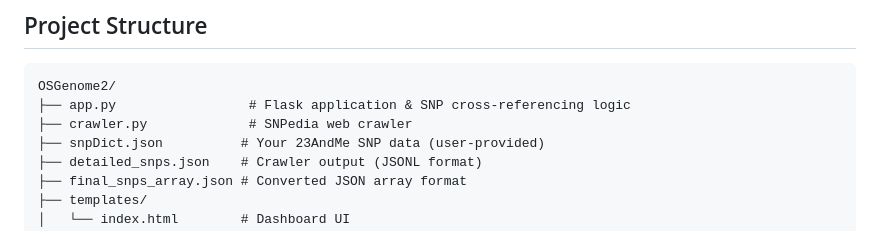
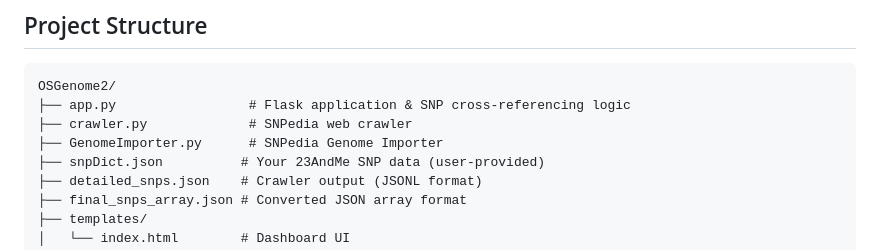
Before and after one commit to mentatpsi/OSGenome2, a Markdown page: README.md, the part around the change. Rendered like a GitHub page.

Commit message:
Directory structure

```diff
--- a/README.md
+++ b/README.md
@@ -12,6 +12,7 @@ OSGenome2 is a Flask-based web application that cross-references your personal S
 OSGenome2/
 ├── app.py                 # Flask application & SNP cross-referencing logic
 ├── crawler.py             # SNPedia web crawler
+├── GenomeImporter.py      # SNPedia Genome Importer
 ├── snpDict.json          # Your 23AndMe SNP data (user-provided)
 ├── detailed_snps.json    # Crawler output (JSONL format)
 ├── final_snps_array.json # Converted JSON array format
```
